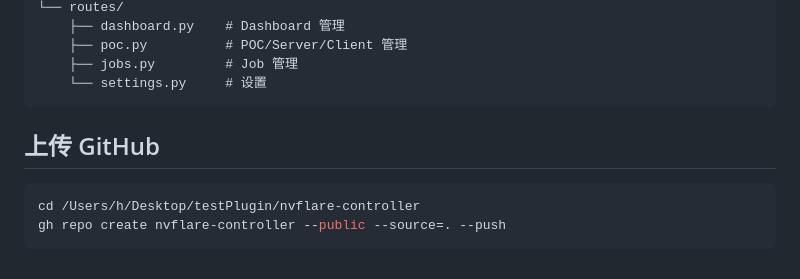
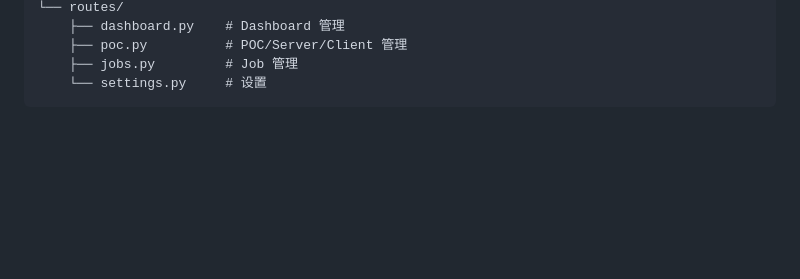
Before and after one commit to HanovoToT/nvflare-controller, a Markdown page: README.md, the part around one of its changes. GitHub-like rendering; blank space fills up the shorter version.

````diff
--- a/README.md
+++ b/README.md
@@ -124,10 +127,3 @@ nvflare_controller/
     ├── jobs.py         # Job 管理
     └── settings.py     # 设置
 ```
-
-## 上传 GitHub
-
-```bash
-cd /Users/h/Desktop/testPlugin/nvflare-controller
-gh repo create nvflare-controller --public --source=. --push
-```
````
Also changed, not shown: other parts of README.md (+35 -32 lines).
